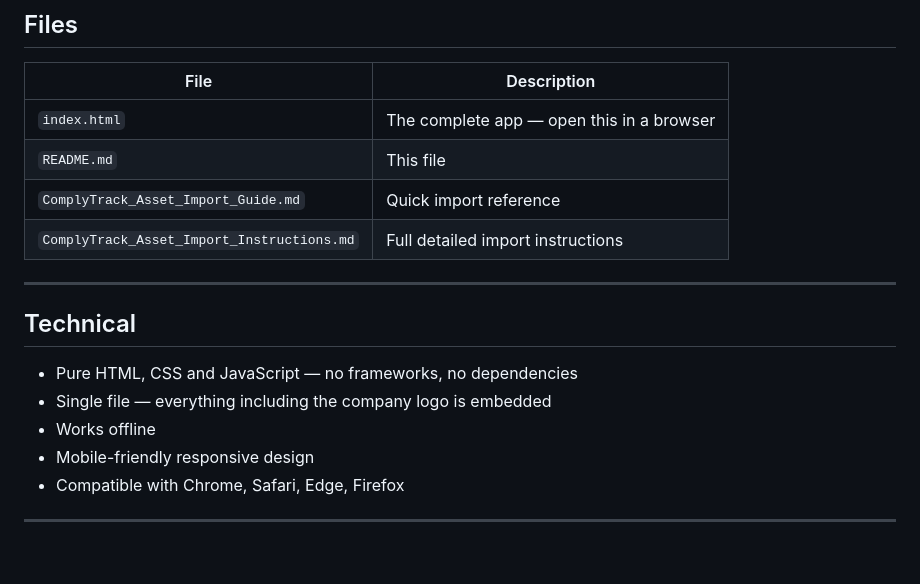
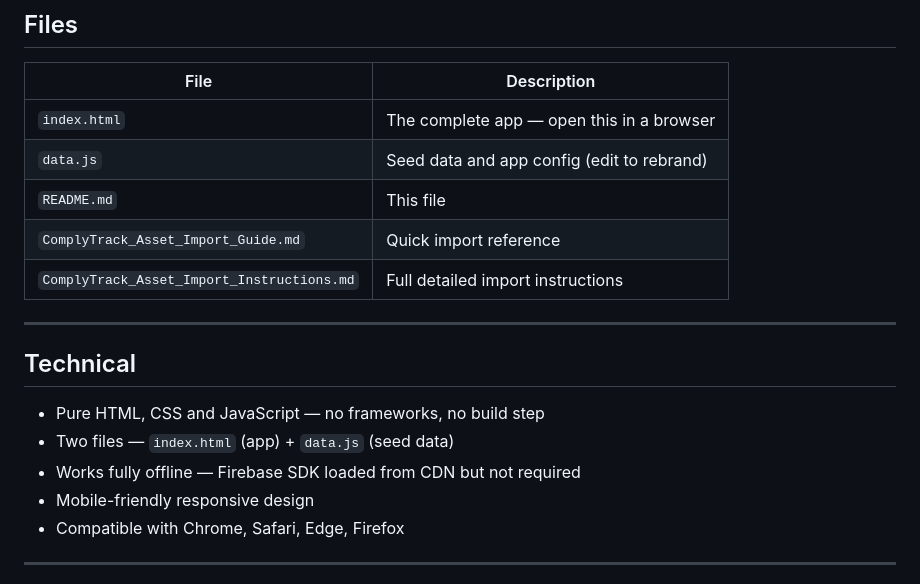
Before and after one commit to Neil293/complytrack, a Markdown page: README.md, the part around one of its changes. GitHub-like rendering; blank space fills up the shorter version.

```diff
--- a/README.md
+++ b/README.md
@@ -158,6 +174,7 @@ Access the app directly in your browser (no download required):
 | File | Description |
 |------|-------------|
 | `index.html` | The complete app — open this in a browser |
+| `data.js` | Seed data and app config (edit to rebrand) |
 | `README.md` | This file |
 | `ComplyTrack_Asset_Import_Guide.md` | Quick import reference |
 | `ComplyTrack_Asset_Import_Instructions.md` | Full detailed import instructions |
@@ -166,9 +183,9 @@ Access the app directly in your browser (no download required):
 
 ## Technical
 
-- Pure HTML, CSS and JavaScript — no frameworks, no dependencies
-- Single file — everything including the company logo is embedded
-- Works offline
+- Pure HTML, CSS and JavaScript — no frameworks, no build step
+- Two files — `index.html` (app) + `data.js` (seed data)
+- Works fully offline — Firebase SDK loaded from CDN but not required
 - Mobile-friendly responsive design
 - Compatible with Chrome, Safari, Edge, Firefox
 
```
Also changed, not shown: other parts of README.md (+21 -5 lines), CLAUDE.md (+54 -7 lines).
